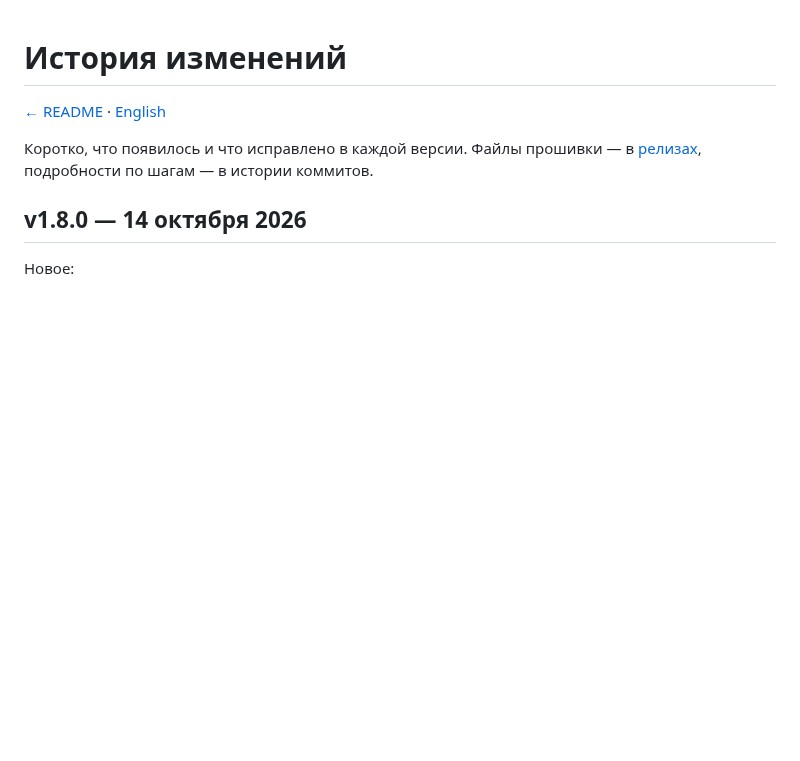
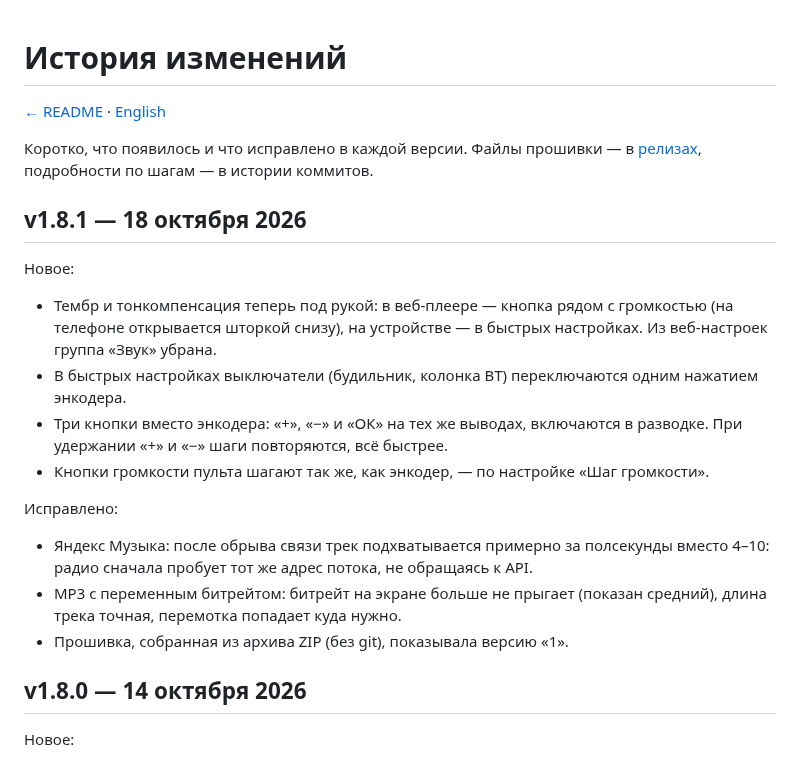
Before and after one commit to jmper-ha/jradio, a Markdown page: doc/changelog.md, the part around the change. Drawn GitHub-style; blank space fills up the shorter version.

Commit message:
docs: changelog for v1.8.1
Co-Authored-By: Claude Opus 5.5 <noreply@anthropic.com>

```diff
--- a/doc/changelog.md
+++ b/doc/changelog.md
@@ -5,6 +5,26 @@
 Коротко, что появилось и что исправлено в каждой версии. Файлы прошивки — в
 [релизах](https://github.com/jmper-ha/jradio/releases), подробности по шагам —
 в истории коммитов.
+
+## v1.8.1 — 18 октября 2026
+
+Новое:
+- Тембр и тонкомпенсация теперь под рукой: в веб-плеере — кнопка рядом с
+  громкостью (на телефоне открывается шторкой снизу), на устройстве — в
+  быстрых настройках. Из веб-настроек группа «Звук» убрана.
+- В быстрых настройках выключатели (будильник, колонка BT) переключаются
+  одним нажатием энкодера.
+- Три кнопки вместо энкодера: «+», «−» и «ОК» на тех же выводах, включаются в
+  разводке. При удержании «+» и «−» шаги повторяются, всё быстрее.
+- Кнопки громкости пульта шагают так же, как энкодер, — по настройке «Шаг
+  громкости».
+
+Исправлено:
+- Яндекс Музыка: после обрыва связи трек подхватывается примерно за полсекунды
+  вместо 4–10: радио сначала пробует тот же адрес потока, не обращаясь к API.
+- MP3 с переменным битрейтом: битрейт на экране больше не прыгает (показан
+  средний), длина трека точная, перемотка попадает куда нужно.
+- Прошивка, собранная из архива ZIP (без git), показывала версию «1».
 
 ## v1.8.0 — 14 октября 2026
 
```
Also changed, not shown: doc/changelog.en.md (+21 -0 lines).
